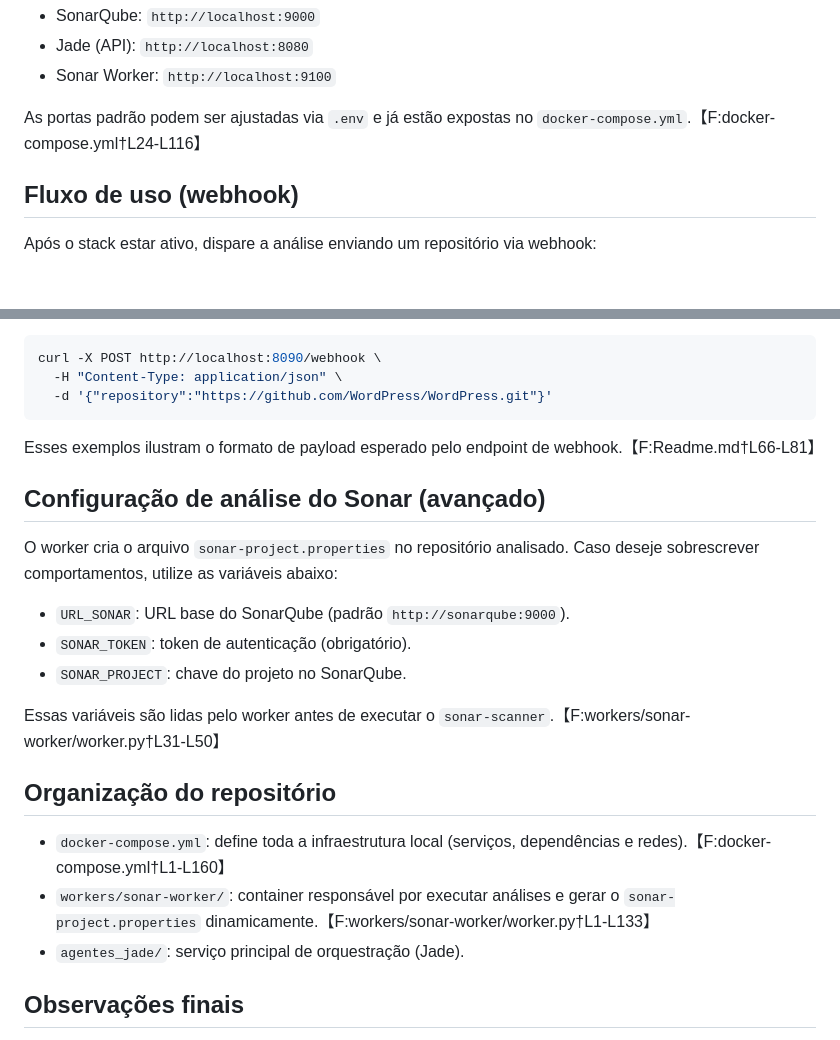
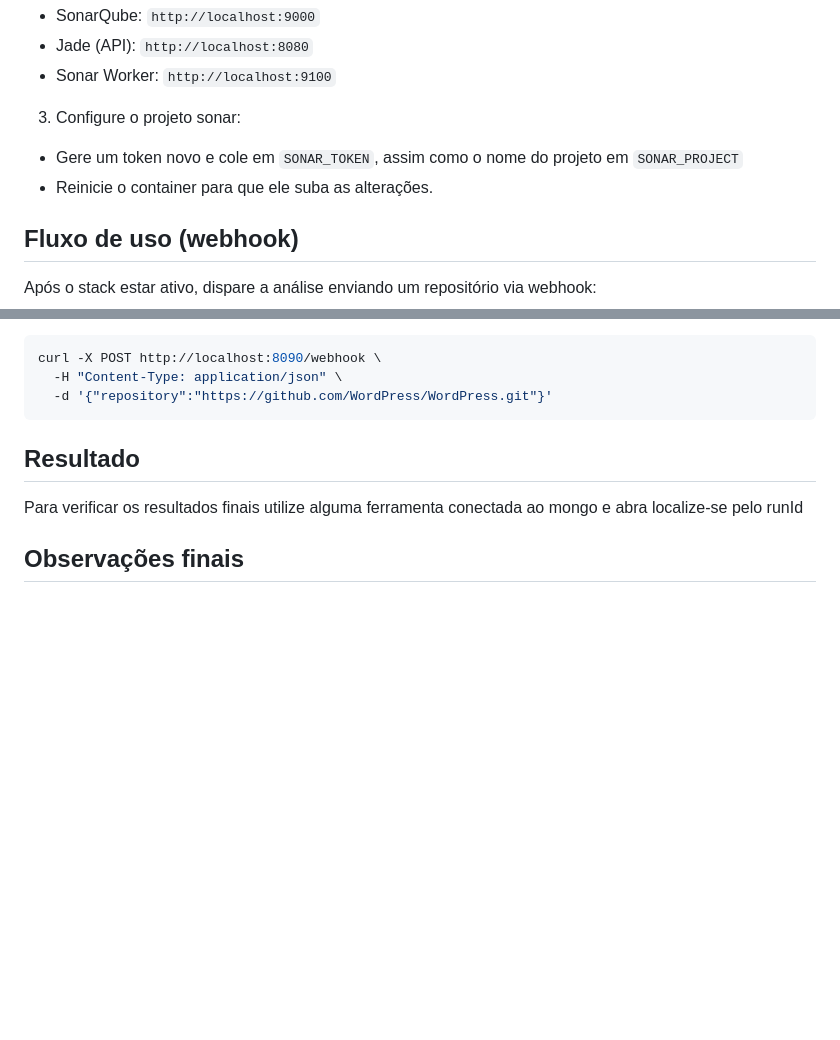
Before and after one commit to Gustavo-Sobreira/sma-qa-metrics, a Markdown page: Readme.md, 2 parts joined by grey strips. Rendered like a GitHub page; blank space fills up the shorter version.

Commit message:
Alteração para novo congresso

````diff
--- a/Readme.md
+++ b/Readme.md
@@ -60,7 +60,9 @@ docker compose --env-file .env up -d
 - Jade (API): `http://localhost:8080`
 - Sonar Worker: `http://localhost:9100`
 
-As portas padrão podem ser ajustadas via `.env` e já estão expostas no `docker-compose.yml`.【F:docker-compose.yml†L24-L116】
+3) Configure o projeto sonar:
+- Gere um token novo e cole em `SONAR_TOKEN`, assim como o nome do projeto em `SONAR_PROJECT`
+- Reinicie o container para que ele suba as alterações.
 
 ## Fluxo de uso (webhook)
 Após o stack estar ativo, dispare a análise enviando um repositório via webhook:
@@ -79,22 +81,8 @@ curl -X POST http://localhost:8090/webhook \
   -d '{"repository":"https://github.com/WordPress/WordPress.git"}'
 ```
 
-Esses exemplos ilustram o formato de payload esperado pelo endpoint de webhook.【F:Readme.md†L66-L81】
-
-## Configuração de análise do Sonar (avançado)
-O worker cria o arquivo `sonar-project.properties` no repositório analisado. Caso deseje sobrescrever comportamentos, utilize as variáveis abaixo:
-
-- `URL_SONAR`: URL base do SonarQube (padrão `http://sonarqube:9000`).
-- `SONAR_TOKEN`: token de autenticação (obrigatório).
-- `SONAR_PROJECT`: chave do projeto no SonarQube.
-
-Essas variáveis são lidas pelo worker antes de executar o `sonar-scanner`.【F:workers/sonar-worker/worker.py†L31-L50】
-
-## Organização do repositório
-
-- `docker-compose.yml`: define toda a infraestrutura local (serviços, dependências e redes).【F:docker-compose.yml†L1-L160】
-- `workers/sonar-worker/`: container responsável por executar análises e gerar o `sonar-project.properties` dinamicamente.【F:workers/sonar-worker/worker.py†L1-L133】
-- `agentes_jade/`: serviço principal de orquestração (Jade).
+## Resultado
+Para verificar os resultados finais utilize alguma ferramenta conectada ao mongo e abra localize-se pelo runId
 
 ## Observações finais
 Esta base permite o uso experimental em disciplinas de qualidade de software, engenharia de requisitos e governança de código. Recomenda-se registrar os resultados no SonarQube e correlacioná-los com métricas de evolução do repositório (como churn, número de commits e severidade de issues) para análises acadêmicas quantitativas.
````
